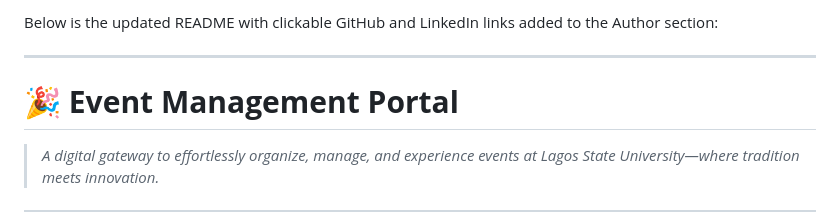
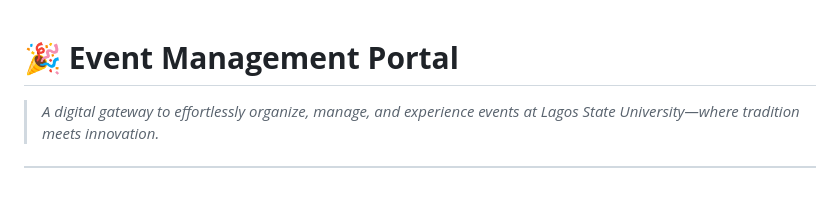
Before and after one commit to Boboahmedino/Event-Management-Portal, a Markdown page: README.md, the part around the change. GitHub-like rendering; blank space fills up the shorter version.

Commit message:
Updated bug fix

```diff
--- a/README.md
+++ b/README.md
@@ -1,7 +1,3 @@
-Below is the updated README with clickable GitHub and LinkedIn links added to the Author section:
-
----
-
 # 🎉 **Event Management Portal**
 > *A digital gateway to effortlessly organize, manage, and experience events at Lagos State University—where tradition meets innovation.*
 
```
